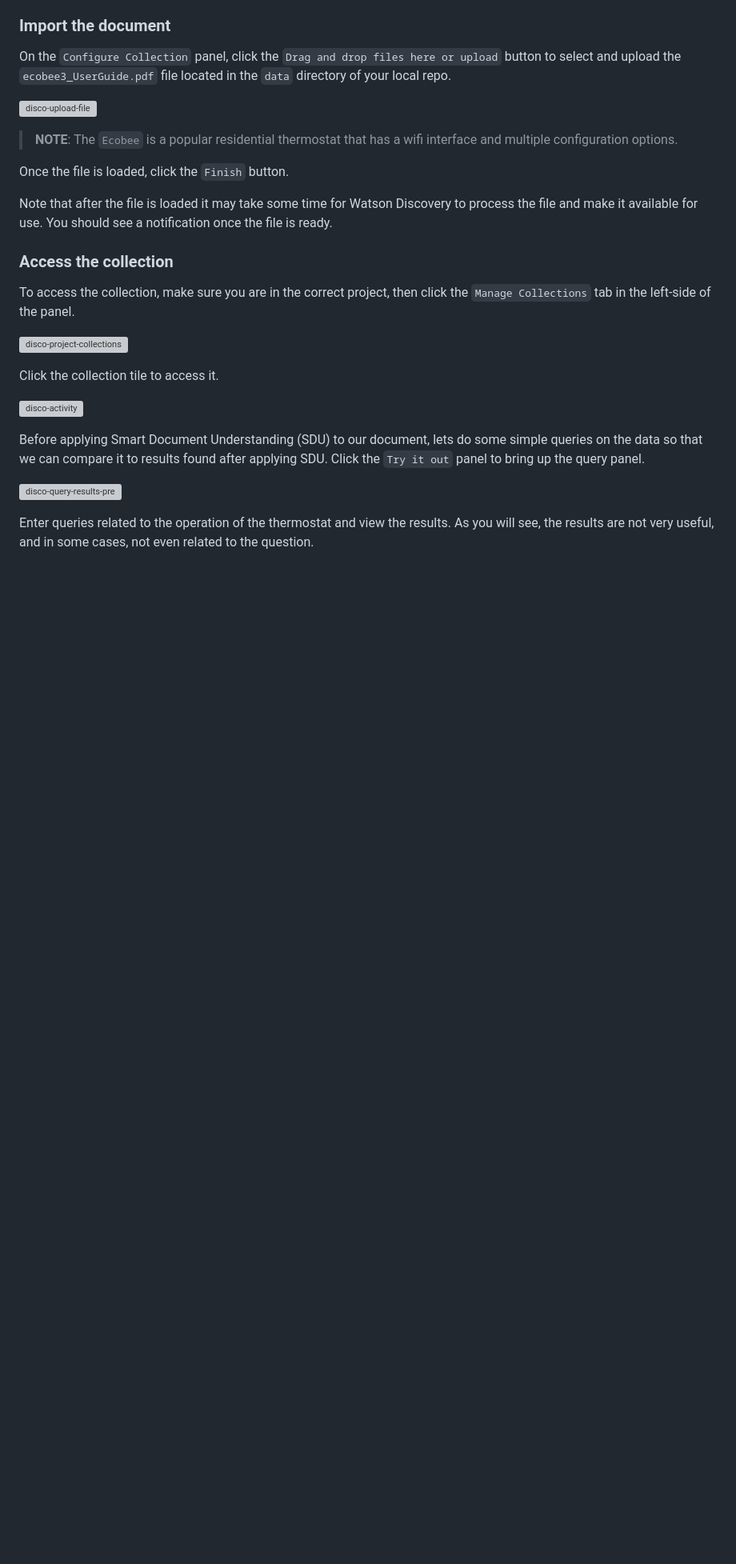
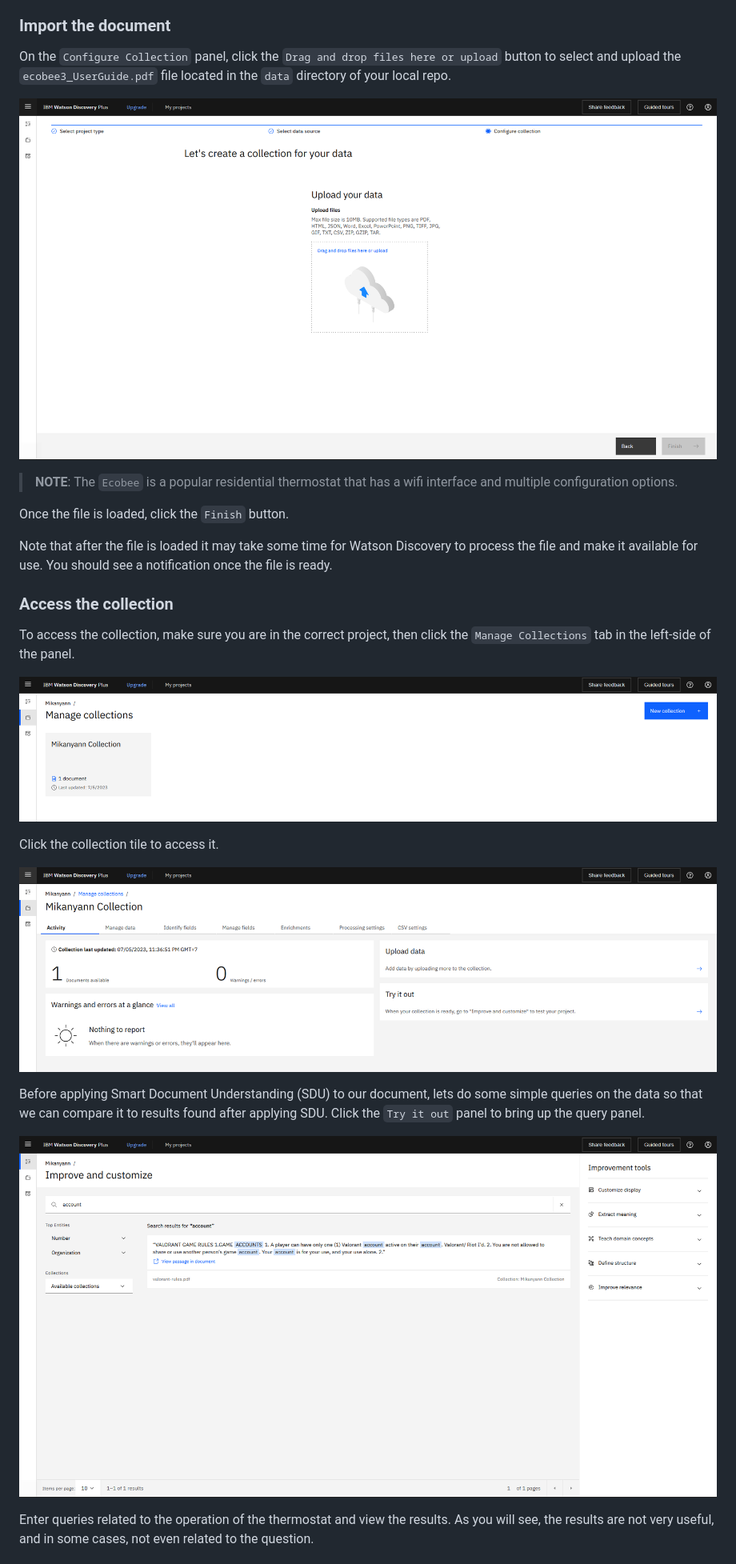
Before and after one commit to Mirinyaa/CapstoneIBM, a Markdown page: README.md, the part around one of its changes. Shown at 80% size. Drawn GitHub-style; blank space fills up the shorter version; grey boxes are pictures that could not be loaded.

```diff
--- a/README.md
+++ b/README.md
@@ -87,7 +85,7 @@ Enter a unique name for your collection and click `Finish`.
 
 On the `Configure Collection` panel, click the `Drag and drop files here or upload` button to select and upload the `ecobee3_UserGuide.pdf` file located in the `data` directory of your local repo.
 
-  ![disco-upload-file](doc/source/images/disco-upload-file.png)
+  ![disco-upload-file](doc/source/images/5.png)
 
 >**NOTE**: The `Ecobee` is a popular residential thermostat that has a wifi interface and multiple configuration options.
 
@@ -99,15 +97,15 @@ Note that after the file is loaded it may take some time for Watson Discovery to
 
 To access the collection, make sure you are in the correct project, then click the `Manage Collections` tab in the left-side of the panel.
 
-  ![disco-project-collections](doc/source/images/disco-project-collections.png)
+  ![disco-project-collections](doc/source/images/6.png)
 
 Click the collection tile to access it.
 
-  ![disco-activity](doc/source/images/disco-activity.png)
+  ![disco-activity](doc/source/images/7.png)
 
 Before applying Smart Document Understanding (SDU) to our document, lets do some simple queries on the data so that we can compare it to results found after applying SDU. Click the `Try it out` panel to bring up the query panel.
 
-  ![disco-query-results-pre](doc/source/images/disco-query-results-pre.png)
+  ![disco-query-results-pre](doc/source/images/8.png)
 
 Enter queries related to the operation of the thermostat and view the results. As you will see, the results are not very useful, and in some cases, not even related to the question.
 
```
Also changed, not shown: other parts of README.md (+4 -6 lines).
